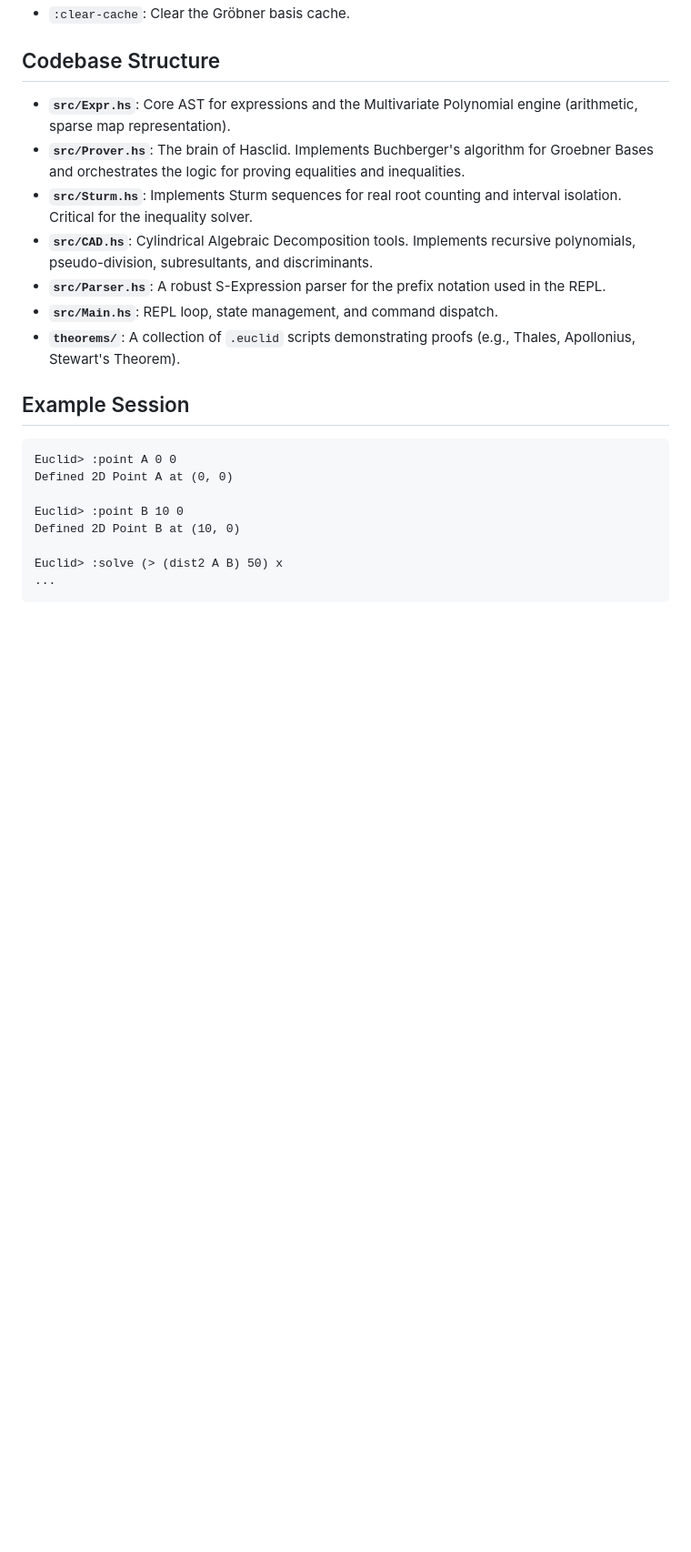
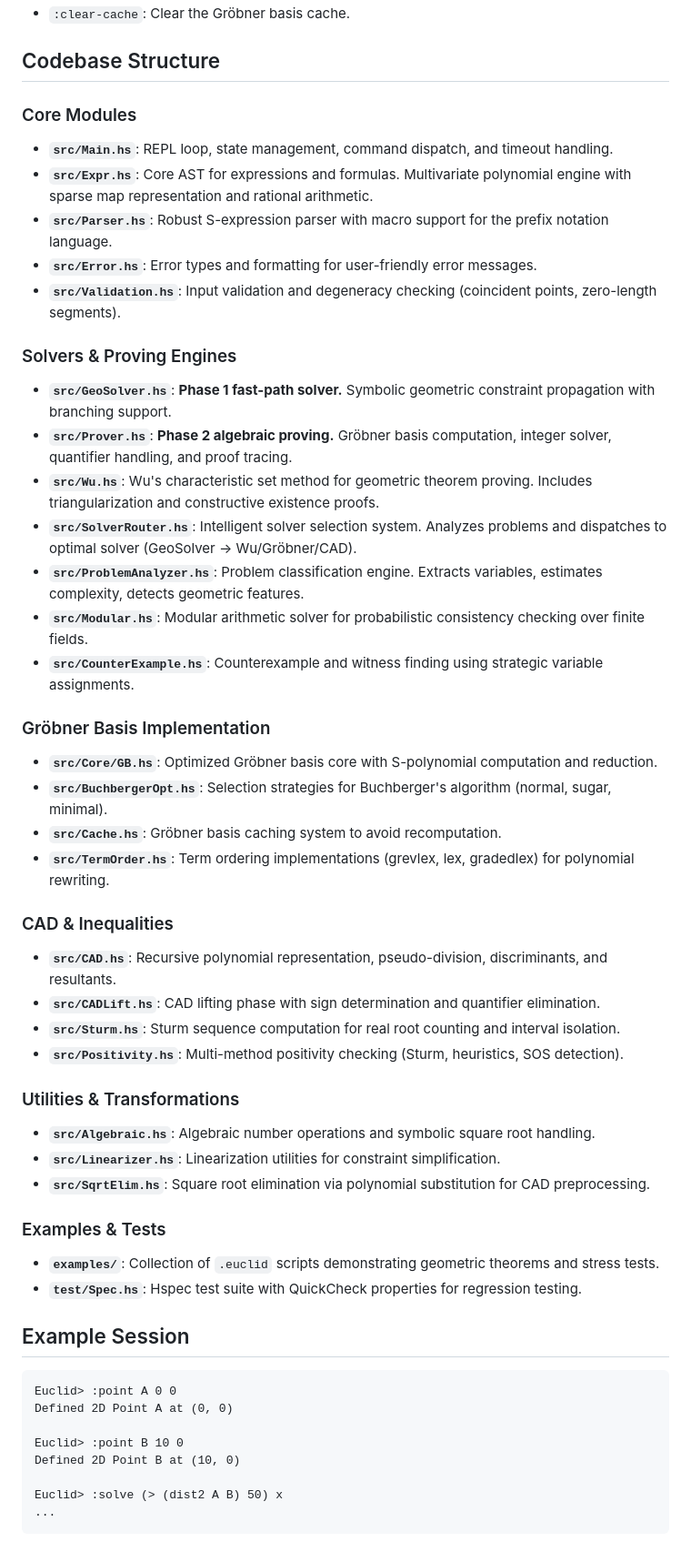
Before and after one commit to TACITVS/Hasclid, a Markdown page: README.md, the part around the change. Shown: that part at 91% size. Drawn GitHub-style; blank space fills up the shorter version.

Commit message:
docs: Complete codebase structure documentation
Replaced minimal 6-module list with comprehensive 24-module documentation:

Core Modules (5):
- Main, Expr, Parser, Error, Validation

Solvers & Proving Engines (7):
- GeoSolver (Phase 1), Prover (Phase 2), Wu, SolverRouter
- ProblemAnalyzer, Modular, CounterExample

Gröbner Basis Implementation (4):
- Core/GB, BuchbergerOpt, Cache, TermOrder

CAD & Inequalities (4):
- CAD, CADLift, Sturm, Positivity

Utilities & Transformations (3):
- Algebraic, Linearizer, SqrtElim

Examples & Tests (1):
- examples/, test/Spec.hs

Each module now has a clear description of its purpose.

```diff
--- a/README.md
+++ b/README.md
@@ -126,13 +126,48 @@ Start the REPL with `cabal run prover`.
 
 ## Codebase Structure
 
-*   **`src/Expr.hs`**: Core AST for expressions and the Multivariate Polynomial engine (arithmetic, sparse map representation).
-*   **`src/Prover.hs`**: The brain of Hasclid. Implements Buchberger's algorithm for Groebner Bases and orchestrates the logic for proving equalities and inequalities.
-*   **`src/Sturm.hs`**: Implements Sturm sequences for real root counting and interval isolation. Critical for the inequality solver.
-*   **`src/CAD.hs`**: Cylindrical Algebraic Decomposition tools. Implements recursive polynomials, pseudo-division, subresultants, and discriminants.
-*   **`src/Parser.hs`**: A robust S-Expression parser for the prefix notation used in the REPL.
-*   **`src/Main.hs`**: REPL loop, state management, and command dispatch.
-*   **`theorems/`**: A collection of `.euclid` scripts demonstrating proofs (e.g., Thales, Apollonius, Stewart's Theorem).
+### Core Modules
+
+*   **`src/Main.hs`**: REPL loop, state management, command dispatch, and timeout handling.
+*   **`src/Expr.hs`**: Core AST for expressions and formulas. Multivariate polynomial engine with sparse map representation and rational arithmetic.
+*   **`src/Parser.hs`**: Robust S-expression parser with macro support for the prefix notation language.
+*   **`src/Error.hs`**: Error types and formatting for user-friendly error messages.
+*   **`src/Validation.hs`**: Input validation and degeneracy checking (coincident points, zero-length segments).
+
+### Solvers & Proving Engines
+
+*   **`src/GeoSolver.hs`**: **Phase 1 fast-path solver.** Symbolic geometric constraint propagation with branching support.
+*   **`src/Prover.hs`**: **Phase 2 algebraic proving.** Gröbner basis computation, integer solver, quantifier handling, and proof tracing.
+*   **`src/Wu.hs`**: Wu's characteristic set method for geometric theorem proving. Includes triangularization and constructive existence proofs.
+*   **`src/SolverRouter.hs`**: Intelligent solver selection system. Analyzes problems and dispatches to optimal solver (GeoSolver → Wu/Gröbner/CAD).
+*   **`src/ProblemAnalyzer.hs`**: Problem classification engine. Extracts variables, estimates complexity, detects geometric features.
+*   **`src/Modular.hs`**: Modular arithmetic solver for probabilistic consistency checking over finite fields.
+*   **`src/CounterExample.hs`**: Counterexample and witness finding using strategic variable assignments.
+
+### Gröbner Basis Implementation
+
+*   **`src/Core/GB.hs`**: Optimized Gröbner basis core with S-polynomial computation and reduction.
+*   **`src/BuchbergerOpt.hs`**: Selection strategies for Buchberger's algorithm (normal, sugar, minimal).
+*   **`src/Cache.hs`**: Gröbner basis caching system to avoid recomputation.
+*   **`src/TermOrder.hs`**: Term ordering implementations (grevlex, lex, gradedlex) for polynomial rewriting.
+
+### CAD & Inequalities
+
+*   **`src/CAD.hs`**: Recursive polynomial representation, pseudo-division, discriminants, and resultants.
+*   **`src/CADLift.hs`**: CAD lifting phase with sign determination and quantifier elimination.
+*   **`src/Sturm.hs`**: Sturm sequence computation for real root counting and interval isolation.
+*   **`src/Positivity.hs`**: Multi-method positivity checking (Sturm, heuristics, SOS detection).
+
+### Utilities & Transformations
+
+*   **`src/Algebraic.hs`**: Algebraic number operations and symbolic square root handling.
+*   **`src/Linearizer.hs`**: Linearization utilities for constraint simplification.
+*   **`src/SqrtElim.hs`**: Square root elimination via polynomial substitution for CAD preprocessing.
+
+### Examples & Tests
+
+*   **`examples/`**: Collection of `.euclid` scripts demonstrating geometric theorems and stress tests.
+*   **`test/Spec.hs`**: Hspec test suite with QuickCheck properties for regression testing.
 
 ## Example Session
 
```
